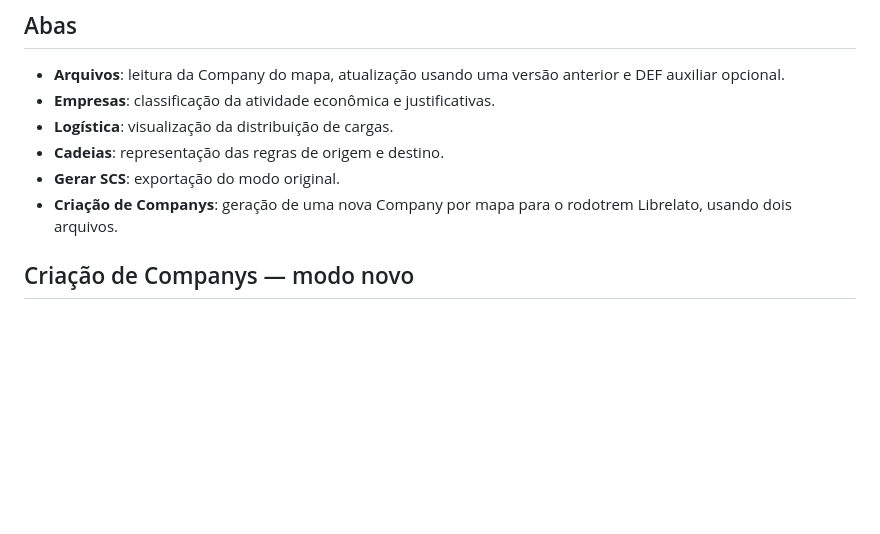
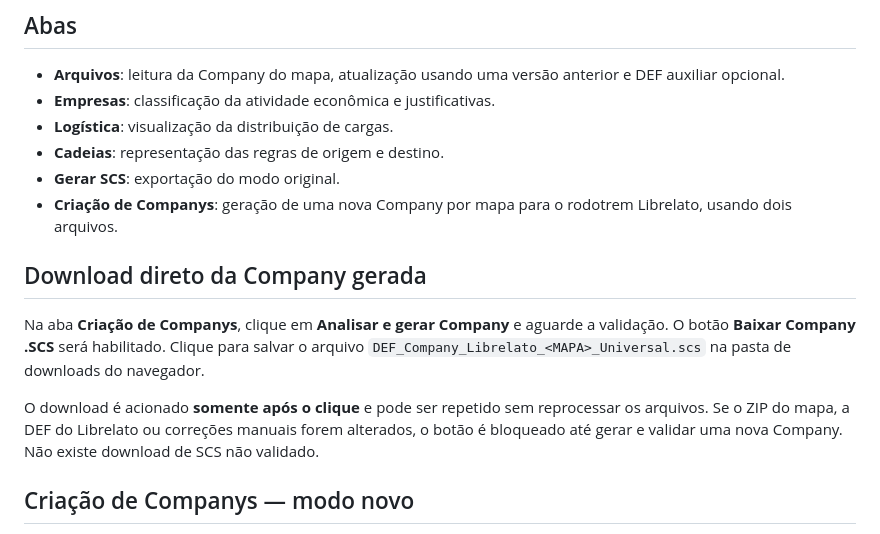
Before and after one commit to Lucas-Andrade-de-Carvalho/ets2-mod-builder, a Markdown page: README.md, the part around the change. GitHub-like rendering; blank space fills up the shorter version.

Commit message:
docs: botão de download da Company .SCS e re-download após geração

```diff
--- a/README.md
+++ b/README.md
@@ -10,6 +10,12 @@ Esta versão recupera a base **ETS2_Company_Logistics_ULTIMATE_UPDATE(3).html**,
 - **Cadeias**: representação das regras de origem e destino.
 - **Gerar SCS**: exportação do modo original.
 - **Criação de Companys**: geração de uma nova Company por mapa para o rodotrem Librelato, usando dois arquivos.
+
+## Download direto da Company gerada
+
+Na aba **Criação de Companys**, clique em **Analisar e gerar Company** e aguarde a validação. O botão **Baixar Company .SCS** será habilitado. Clique para salvar o arquivo `DEF_Company_Librelato_<MAPA>_Universal.scs` na pasta de downloads do navegador.
+
+O download é acionado **somente após o clique** e pode ser repetido sem reprocessar os arquivos. Se o ZIP do mapa, a DEF do Librelato ou correções manuais forem alterados, o botão é bloqueado até gerar e validar uma nova Company. Não existe download de SCS não validado.
 
 ## Criação de Companys — modo novo
 
```
